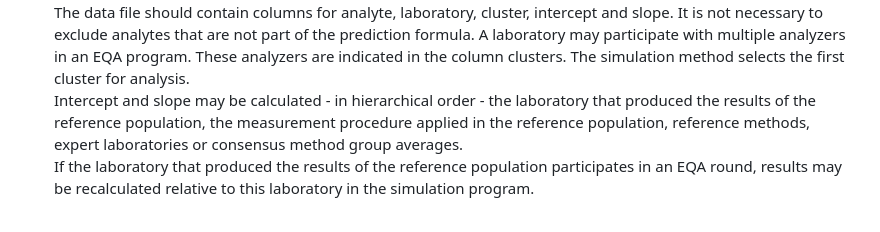
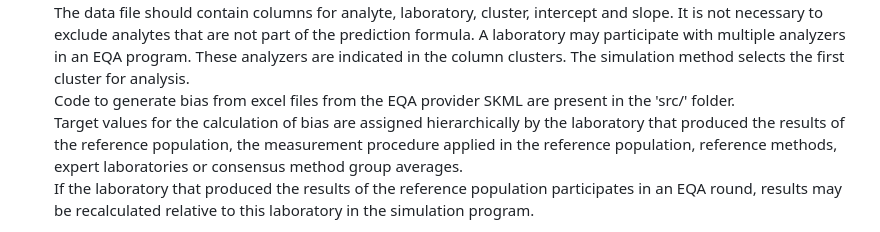
Before and after one commit to rmrtns/onzeker_interlaboratory_variation, a Markdown page: README.md, the part around the change. Rendered like a GitHub page.

```diff
--- a/README.md
+++ b/README.md
@@ -53,7 +53,8 @@ The simulation method accepts additional function arguments, if required by the
 The bias data should be save as a .csv file in the 'data/'folder.<br>
 Sources of  bias data may be external quality assessment (EQA) data or sample exchange between laboratories.<br>
 The data file should contain columns for analyte, laboratory, cluster, intercept and slope. It is not necessary to exclude analytes that are not part of the prediction formula. A laboratory may participate with multiple analyzers in an EQA program. These analyzers are indicated in the column clusters. The simulation method selects the first cluster for analysis.<br>
-Intercept and slope may be calculated - in hierarchical order - the laboratory that produced the results of the reference population, the measurement procedure applied in the reference population, reference methods, expert laboratories or consensus method group averages.<br>
+Code to generate bias from excel files from the EQA provider SKML are present in the 'src/' folder.<br>
+Target values for the calculation of bias are assigned hierarchically by the laboratory that produced the results of the reference population, the measurement procedure applied in the reference population, reference methods, expert laboratories or consensus method group averages.<br>
 If the laboratory that produced the results of the reference population participates in an EQA round, results may be recalculated relative to this laboratory in the simulation program.<br>
 
 - Estimate the bias-induced discordance measures.<br>
```
